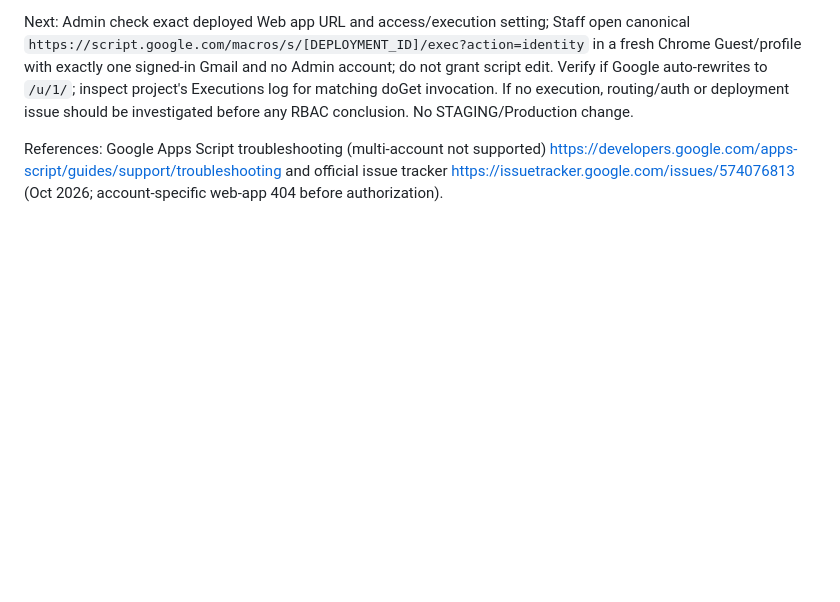
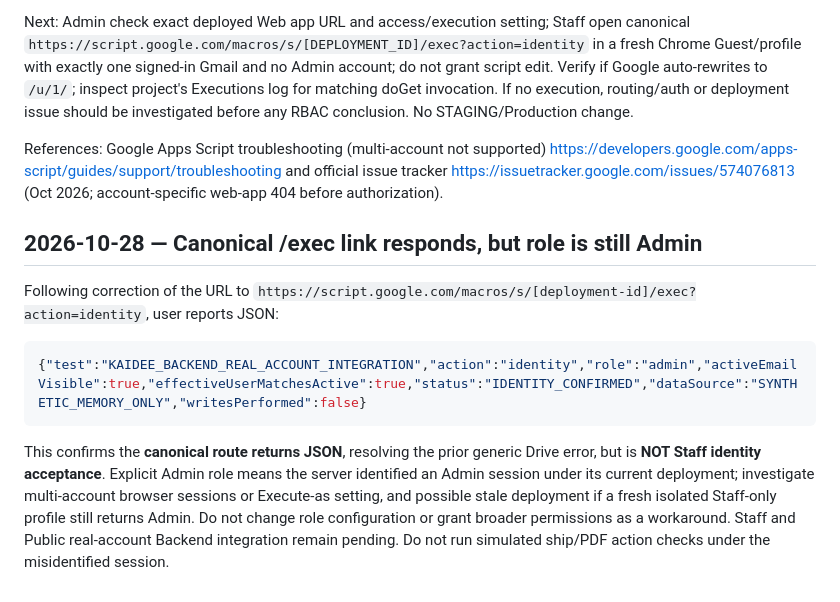
Before and after one commit to manager946/KAIDEE-STOCK, a Markdown page: docs/LIVE_STAGING_BACKEND_REAL_ACCOUNT_ADMIN_IDENTITY_20261028.md, the part around the change. GitHub-like rendering; blank space fills up the shorter version.

Commit message:
qa: record canonical backend URL fixed; staff identity still appears Admin

````diff
--- a/docs/LIVE_STAGING_BACKEND_REAL_ACCOUNT_ADMIN_IDENTITY_20261028.md
+++ b/docs/LIVE_STAGING_BACKEND_REAL_ACCOUNT_ADMIN_IDENTITY_20261028.md
@@ -32,3 +32,11 @@ User-provided screenshot of the synthetic-only Backend Integration web app shows
 Next: Admin check exact deployed Web app URL and access/execution setting; Staff open canonical `https://script.google.com/macros/s/[DEPLOYMENT_ID]/exec?action=identity` in a fresh Chrome Guest/profile with exactly one signed-in Gmail and no Admin account; do not grant script edit. Verify if Google auto-rewrites to `/u/1/`; inspect project's Executions log for matching doGet invocation. If no execution, routing/auth or deployment issue should be investigated before any RBAC conclusion. No STAGING/Production change.
 
 References: Google Apps Script troubleshooting (multi-account not supported) https://developers.google.com/apps-script/guides/support/troubleshooting and official issue tracker https://issuetracker.google.com/issues/574076813 (Oct 2026; account-specific web-app 404 before authorization).
+
+## 2026-10-28 — Canonical /exec link responds, but role is still Admin
+
+Following correction of the URL to `https://script.google.com/macros/s/[deployment-id]/exec?action=identity`, user reports JSON:
+```json
+{"test":"KAIDEE_BACKEND_REAL_ACCOUNT_INTEGRATION","action":"identity","role":"admin","activeEmailVisible":true,"effectiveUserMatchesActive":true,"status":"IDENTITY_CONFIRMED","dataSource":"SYNTHETIC_MEMORY_ONLY","writesPerformed":false}
+```
+This confirms the **canonical route returns JSON**, resolving the prior generic Drive error, but is **NOT Staff identity acceptance**. Explicit Admin role means the server identified an Admin session under its current deployment; investigate multi-account browser sessions or Execute-as setting, and possible stale deployment if a fresh isolated Staff-only profile still returns Admin. Do not change role configuration or grant broader permissions as a workaround. Staff and Public real-account Backend integration remain pending. Do not run simulated ship/PDF action checks under the misidentified session.
````
